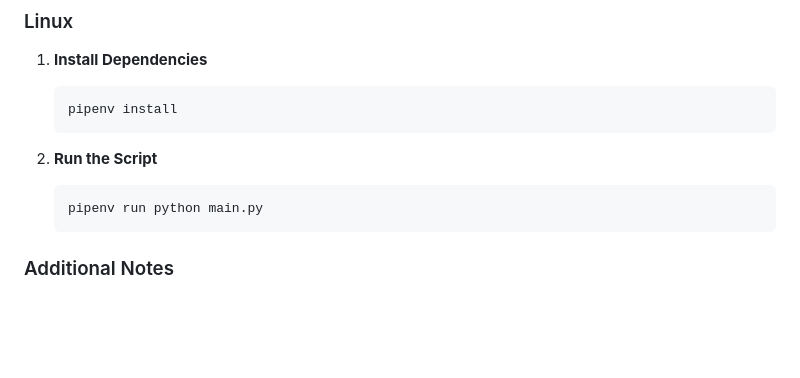
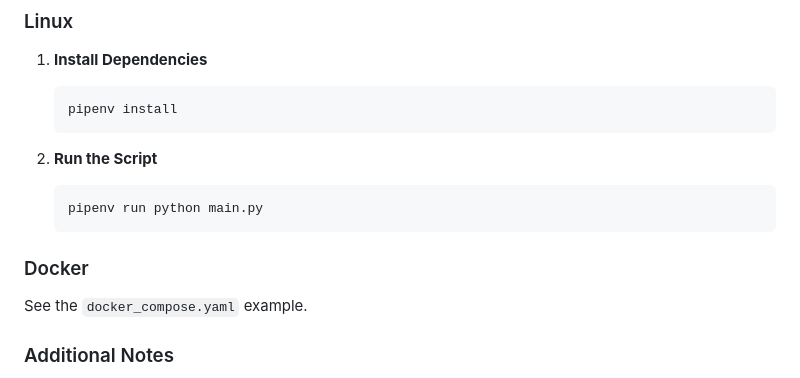
Before and after one commit to tomquist/b2500-meter, a Markdown page: README.md, the part around the change. GitHub-like rendering; blank space fills up the shorter version.

````diff
--- a/README.md
+++ b/README.md
@@ -61,6 +61,10 @@ This project emulates Smart Meter devices for Marstek storages such as the B2500
    ```bash
    pipenv run python main.py
    ```
+
+### Docker
+
+See the `docker_compose.yaml` example.
 
 ### Additional Notes
 
````
